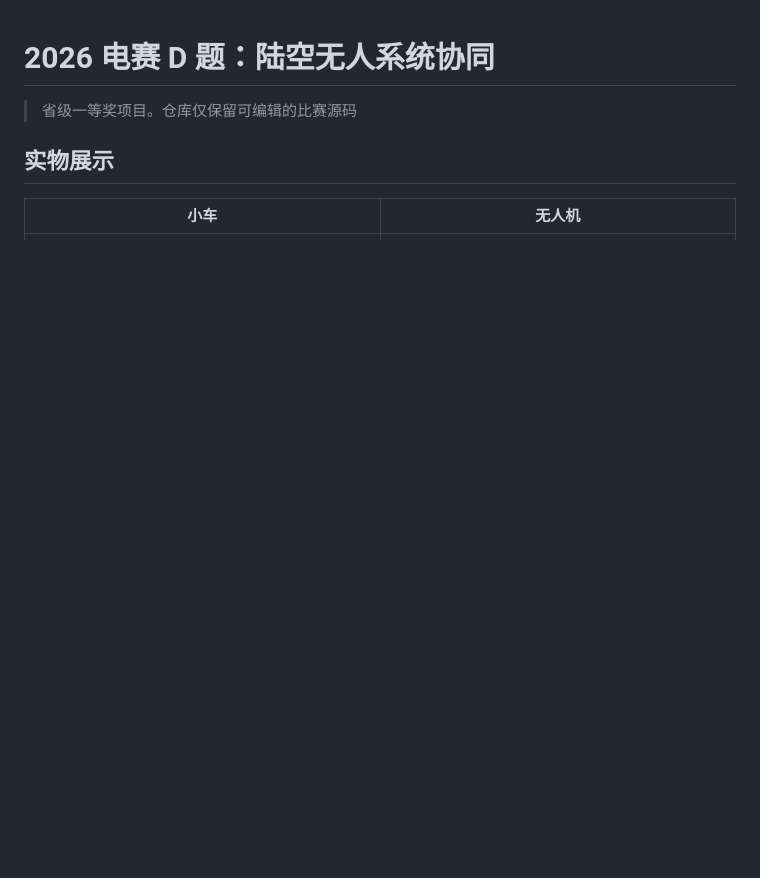
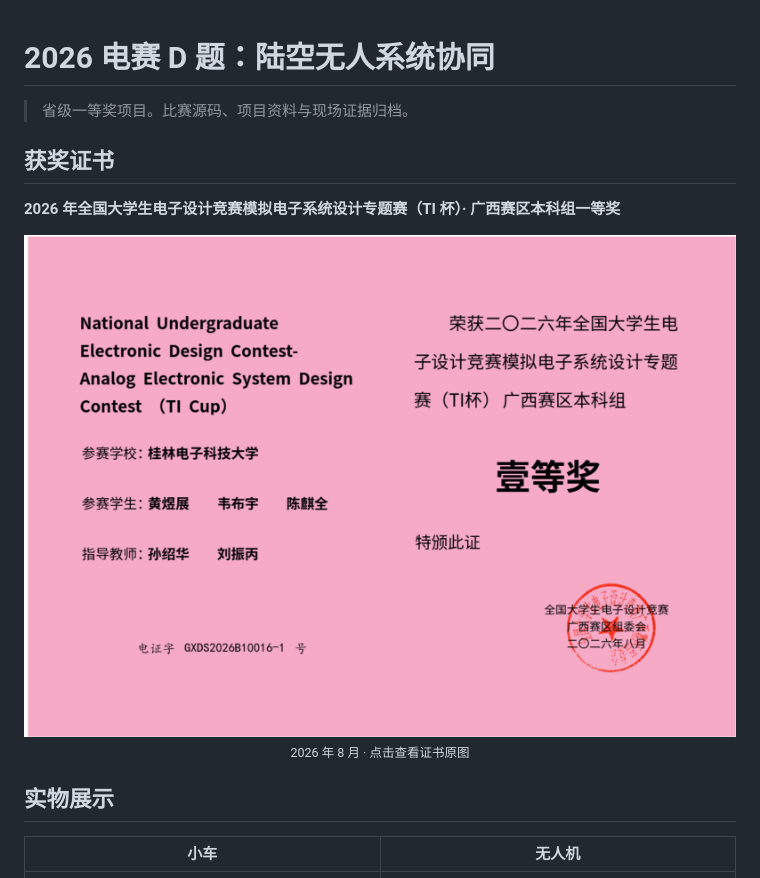
Before and after one commit to 2026-nuedc-d-land-air/DS-land-and-air, a Markdown page: README.md, the part around the change. Drawn GitHub-style; pictures changed too: docs/awards/2026-ti-cup-guangxi-first-prize.jpg (added); blank space fills up the shorter version.

Commit message:
docs: add Guangxi first-prize award certificate

```diff
--- a/README.md
+++ b/README.md
@@ -1,6 +1,19 @@
 # 2026 电赛 D 题：陆空无人系统协同
 
-> 省级一等奖项目。仓库仅保留可编辑的比赛源码
+> 省级一等奖项目。比赛源码、项目资料与现场证据归档。
+
+## 获奖证书
+
+**2026 年全国大学生电子设计竞赛模拟电子系统设计专题赛（TI 杯）· 广西赛区本科组一等奖**
+
+<p align="center">
+  <a href="docs/awards/2026-ti-cup-guangxi-first-prize.jpg">
+    <img src="docs/awards/2026-ti-cup-guangxi-first-prize.jpg" alt="2026年TI杯模拟电子系统设计专题赛广西赛区本科组一等奖证书" width="720">
+  </a>
+  <br>
+  <sub>2026 年 8 月 · 点击查看证书原图</sub>
+</p>
+
 ## 实物展示
 
 | 小车 | 无人机 |
```
Also changed, not shown: docs/README.md (+1 -0 lines).
